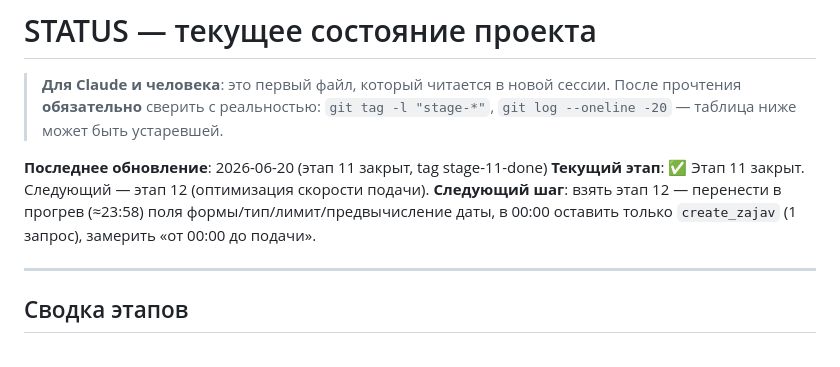
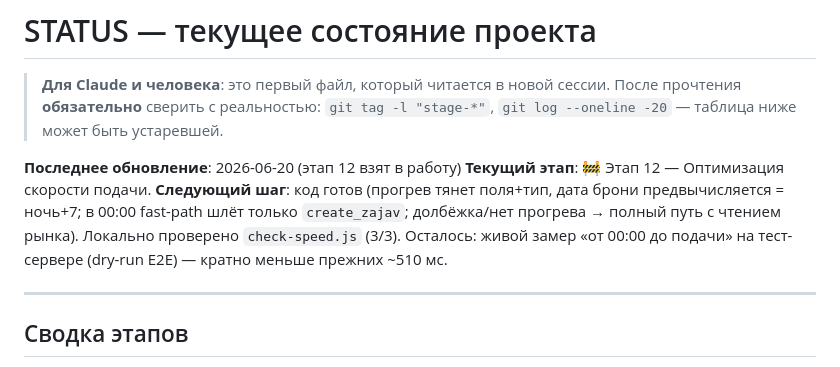
Before and after one commit to dimatolpygin/torgi, a Markdown page: docs/STATUS.md, the part around one of its changes. Drawn GitHub-style.

Commit message:
chore(status): start stage 12

```diff
--- a/docs/STATUS.md
+++ b/docs/STATUS.md
@@ -4,9 +4,9 @@
 > прочтения **обязательно** сверить с реальностью: `git tag -l "stage-*"`,
 > `git log --oneline -20` — таблица ниже может быть устаревшей.
 
-**Последнее обновление**: 2026-06-20 (этап 11 закрыт, tag stage-11-done)
-**Текущий этап**: ✅ Этап 11 закрыт. Следующий — этап 12 (оптимизация скорости подачи).
-**Следующий шаг**: взять этап 12 — перенести в прогрев (≈23:58) поля формы/тип/лимит/предвычисление даты, в 00:00 оставить только `create_zajav` (1 запрос), замерить «от 00:00 до подачи».
+**Последнее обновление**: 2026-06-20 (этап 12 взят в работу)
+**Текущий этап**: 🚧 Этап 12 — Оптимизация скорости подачи.
+**Следующий шаг**: код готов (прогрев тянет поля+тип, дата брони предвычисляется = ночь+7; в 00:00 fast-path шлёт только `create_zajav`; долбёжка/нет прогрева → полный путь с чтением рынка). Локально проверено `check-speed.js` (3/3). Осталось: живой замер «от 00:00 до подачи» на тест-сервере (dry-run E2E) — кратно меньше прежних ~510 мс.
 
 ---
 
```
Also changed, not shown: other parts of docs/STATUS.md (+1 -1 lines).
